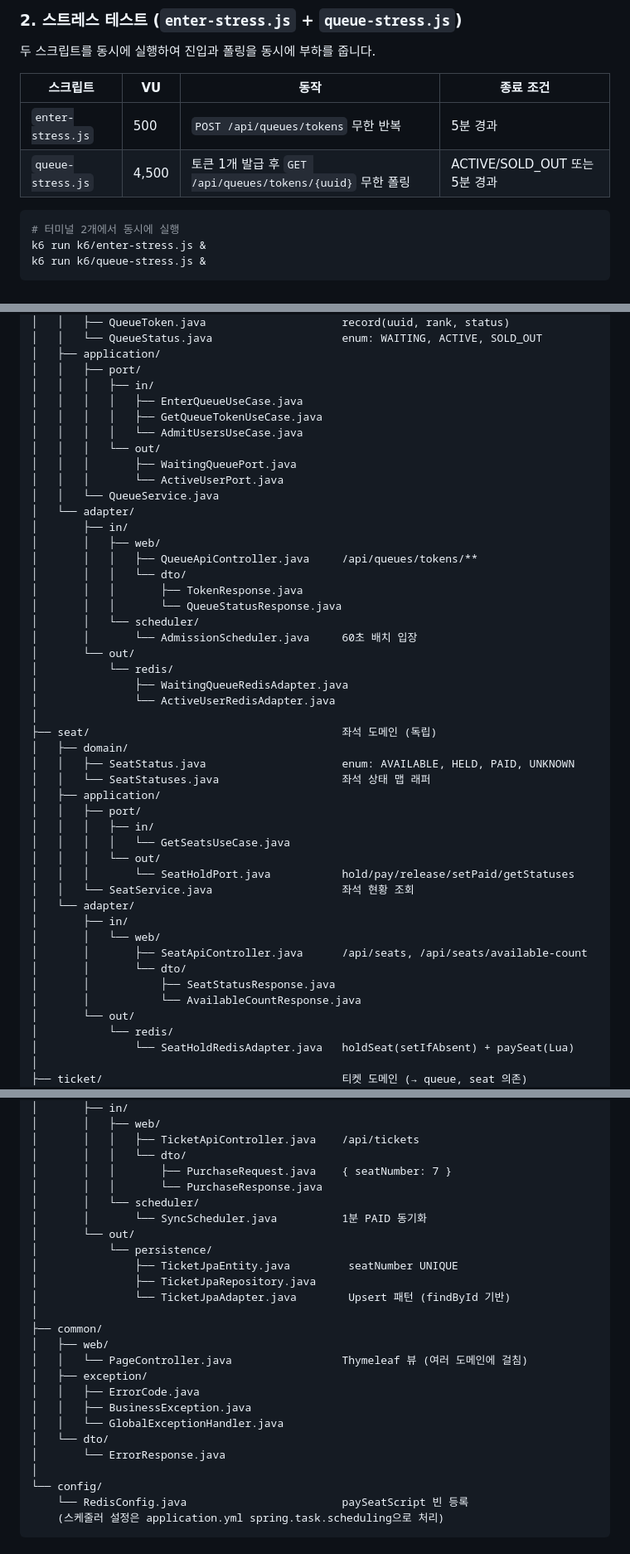
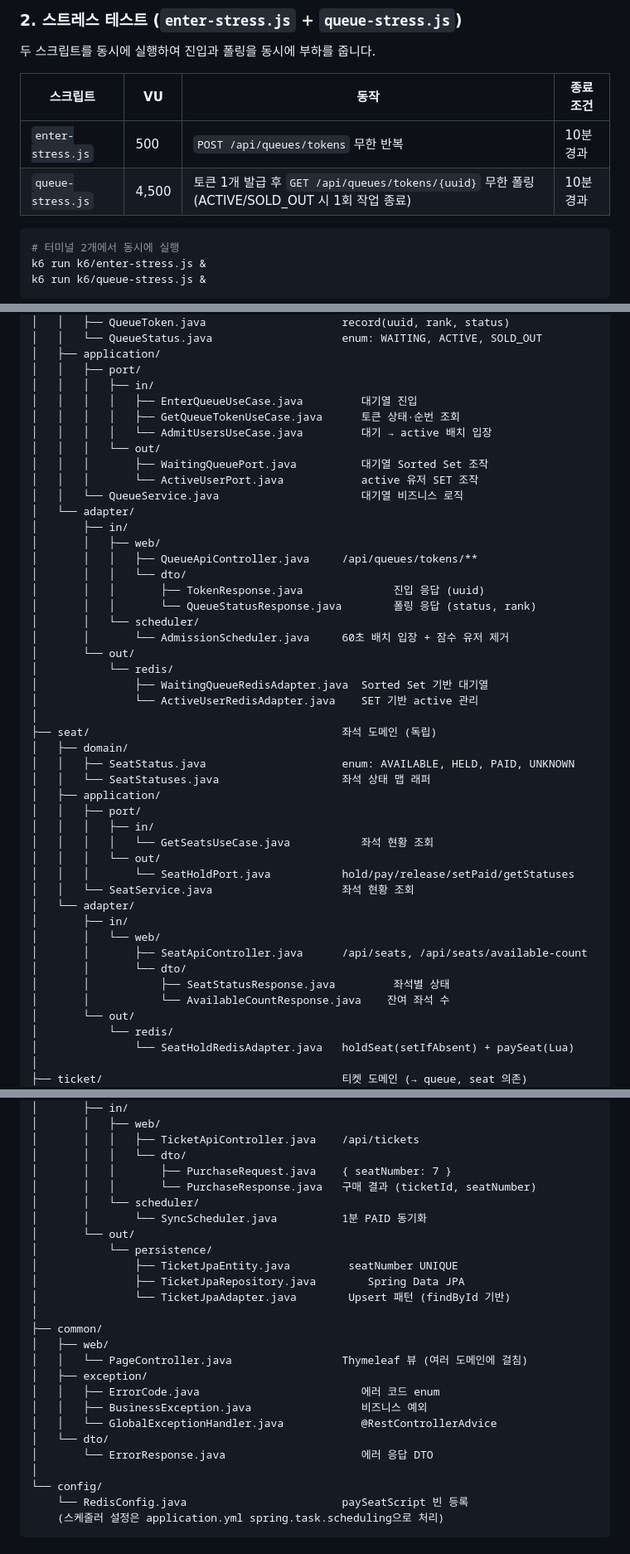
Before and after one commit to irnd04/zticket, a Markdown page: README.md, 3 parts joined by grey strips. Shown at 83% size. GitHub-like rendering.

Commit message:
docs: README 패키지 구조 설명 보완 및 스트레스 테스트 종료 조건 수정
Co-Authored-By: Claude Opus 4.6 <noreply@anthropic.com>

````diff
--- a/README.md
+++ b/README.md
@@ -590,8 +590,8 @@ k6 run k6/full-flow.js
 
 | 스크립트 | VU | 동작 | 종료 조건 |
 |---------|-----|------|----------|
-| `enter-stress.js` | 500 | `POST /api/queues/tokens` 무한 반복 | 5분 경과 |
-| `queue-stress.js` | 4,500 | 토큰 1개 발급 후 `GET /api/queues/tokens/{uuid}` 무한 폴링 | ACTIVE/SOLD_OUT 또는 5분 경과 |
+| `enter-stress.js` | 500 | `POST /api/queues/tokens` 무한 반복 | 10분 경과 |
+| `queue-stress.js` | 4,500 | 토큰 1개 발급 후 `GET /api/queues/tokens/{uuid}` 무한 폴링 (ACTIVE/SOLD_OUT 시 1회 작업 종료) | 10분 경과 |
 
 ```bash
 # 터미널 2개에서 동시에 실행
@@ -719,26 +719,26 @@ kr.jemi.zticket
 │   ├── application/
 │   │   ├── port/
 │   │   │   ├── in/
-│   │   │   │   ├── EnterQueueUseCase.java
-│   │   │   │   ├── GetQueueTokenUseCase.java
-│   │   │   │   └── AdmitUsersUseCase.java
+│   │   │   │   ├── EnterQueueUseCase.java         대기열 진입
+│   │   │   │   ├── GetQueueTokenUseCase.java      토큰 상태·순번 조회
+│   │   │   │   └── AdmitUsersUseCase.java         대기 → active 배치 입장
 │   │   │   └── out/
-│   │   │       ├── WaitingQueuePort.java
-│   │   │       └── ActiveUserPort.java
-│   │   └── QueueService.java
+│   │   │       ├── WaitingQueuePort.java          대기열 Sorted Set 조작
+│   │   │       └── ActiveUserPort.java            active 유저 SET 조작
+│   │   └── QueueService.java                      대기열 비즈니스 로직
 │   └── adapter/
 │       ├── in/
 │       │   ├── web/
 │       │   │   ├── QueueApiController.java     /api/queues/tokens/**
 │       │   │   └── dto/
-│       │   │       ├── TokenResponse.java
-│       │   │       └── QueueStatusResponse.java
+│       │   │       ├── TokenResponse.java              진입 응답 (uuid)
+│       │   │       └── QueueStatusResponse.java        폴링 응답 (status, rank)
 │       │   └── scheduler/
-│       │       └── AdmissionScheduler.java     60초 배치 입장
+│       │       └── AdmissionScheduler.java     60초 배치 입장 + 잠수 유저 제거
 │       └── out/
 │           └── redis/
-│               ├── WaitingQueueRedisAdapter.java
-│               └── ActiveUserRedisAdapter.java
+│               ├── WaitingQueueRedisAdapter.java  Sorted Set 기반 대기열
+│               └── ActiveUserRedisAdapter.java    SET 기반 active 관리
 │
 ├── seat/                                       좌석 도메인 (독립)
 │   ├── domain/
@@ -747,7 +747,7 @@ kr.jemi.zticket
 │   ├── application/
 │   │   ├── port/
 │   │   │   ├── in/
-│   │   │   │   └── GetSeatsUseCase.java
+│   │   │   │   └── GetSeatsUseCase.java           좌석 현황 조회
 │   │   │   └── out/
 │   │   │       └── SeatHoldPort.java           hold/pay/release/setPaid/getStatuses
 │   │   └── SeatService.java                    좌석 현황 조회
@@ -756,8 +756,8 @@ kr.jemi.zticket
 │       │   └── web/
 │       │       ├── SeatApiController.java      /api/seats, /api/seats/available-count
 │       │       └── dto/
-│       │           ├── SeatStatusResponse.java
-│       │           └── AvailableCountResponse.java
+│       │           ├── SeatStatusResponse.java         좌석별 상태
+│       │           └── AvailableCountResponse.java    잔여 좌석 수
 │       └── out/
 │           └── redis/
 │               └── SeatHoldRedisAdapter.java   holdSeat(setIfAbsent) + paySeat(Lua)
@@ -781,24 +781,24 @@ kr.jemi.zticket
 │       │   │   ├── TicketApiController.java    /api/tickets
 │       │   │   └── dto/
 │       │   │       ├── PurchaseRequest.java    { seatNumber: 7 }
-│       │   │       └── PurchaseResponse.java
+│       │   │       └── PurchaseResponse.java   구매 결과 (ticketId, seatNumber)
 │       │   └── scheduler/
 │       │       └── SyncScheduler.java          1분 PAID 동기화
 │       └── out/
 │           └── persistence/
 │               ├── TicketJpaEntity.java         seatNumber UNIQUE
-│               ├── TicketJpaRepository.java
+│               ├── TicketJpaRepository.java        Spring Data JPA
 │               └── TicketJpaAdapter.java        Upsert 패턴 (findById 기반)
 │
 ├── common/
 │   ├── web/
 │   │   └── PageController.java                 Thymeleaf 뷰 (여러 도메인에 걸침)
 │   ├── exception/
-│   │   ├── ErrorCode.java
-│   │   ├── BusinessException.java
-│   │   └── GlobalExceptionHandler.java
+│   │   ├── ErrorCode.java                         에러 코드 enum
+│   │   ├── BusinessException.java                 비즈니스 예외
+│   │   └── GlobalExceptionHandler.java            @RestControllerAdvice
 │   └── dto/
-│       └── ErrorResponse.java
+│       └── ErrorResponse.java                     에러 응답 DTO
 │
 └── config/
     └── RedisConfig.java                        paySeatScript 빈 등록
````
